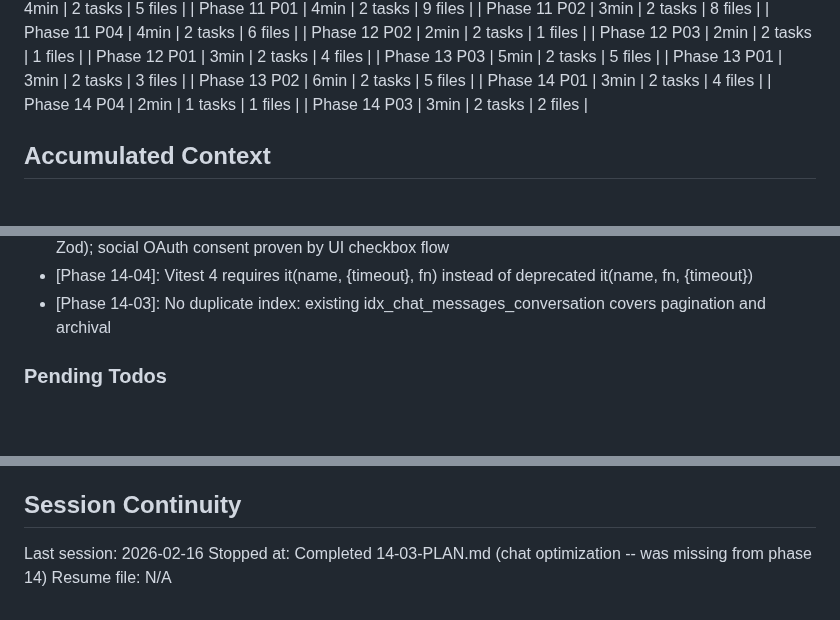
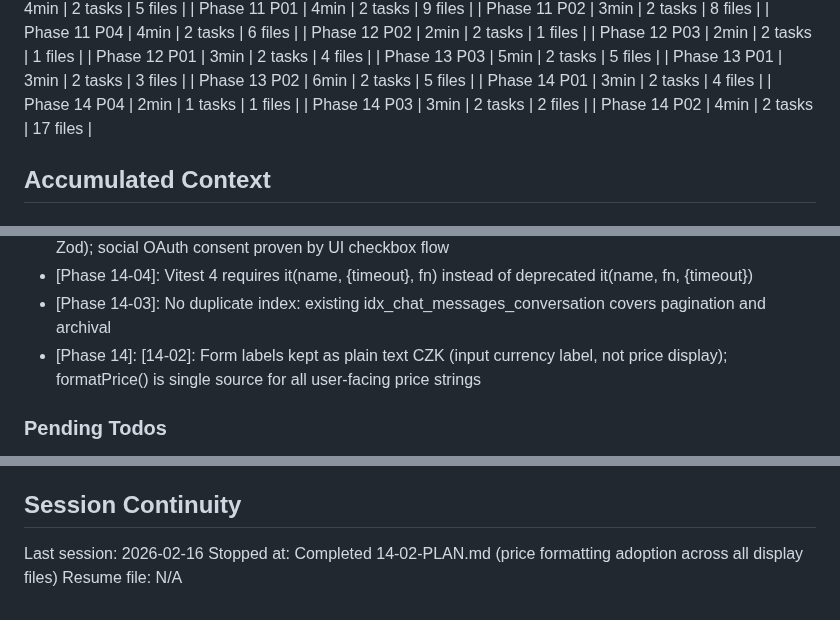
Before and after one commit to festapp-platform/festapp-rideshare, a Markdown page: .planning/STATE.md, 3 parts joined by grey strips. Drawn GitHub-style; blank space fills up the shorter version.

Commit message:
docs(14-02): complete price formatting adoption plan

```diff
--- a/.planning/STATE.md
+++ b/.planning/STATE.md
@@ -87,6 +87,7 @@ Progress: [███████████████████████
 | Phase 14 P01 | 3min | 2 tasks | 4 files |
 | Phase 14 P04 | 2min | 1 tasks | 1 files |
 | Phase 14 P03 | 3min | 2 tasks | 2 files |
+| Phase 14 P02 | 4min | 2 tasks | 17 files |
 
 ## Accumulated Context
 
@@ -261,6 +262,7 @@ Recent decisions affecting current work:
 - [Phase 13-02]: Single acceptedTerms state above tab switcher gates all signup methods (not per-form Zod); social OAuth consent proven by UI checkbox flow
 - [Phase 14-04]: Vitest 4 requires it(name, {timeout}, fn) instead of deprecated it(name, fn, {timeout})
 - [Phase 14-03]: No duplicate index: existing idx_chat_messages_conversation covers pagination and archival
+- [Phase 14]: [14-02]: Form labels kept as plain text CZK (input currency label, not price display); formatPrice() is single source for all user-facing price strings
 
 ### Pending Todos
 
@@ -279,5 +281,5 @@ Recent decisions affecting current work:
 ## Session Continuity
 
 Last session: 2026-02-16
-Stopped at: Completed 14-03-PLAN.md (chat optimization -- was missing from phase 14)
+Stopped at: Completed 14-02-PLAN.md (price formatting adoption across all display files)
 Resume file: N/A
```
Also changed, not shown: 1 other file.
